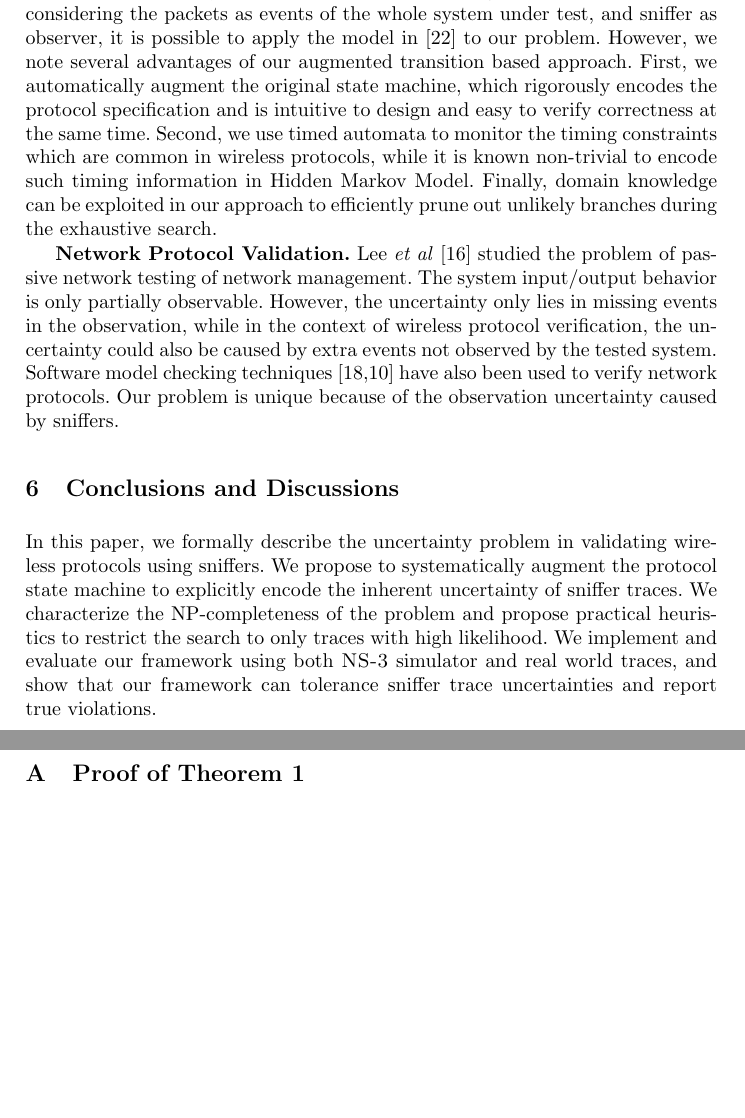
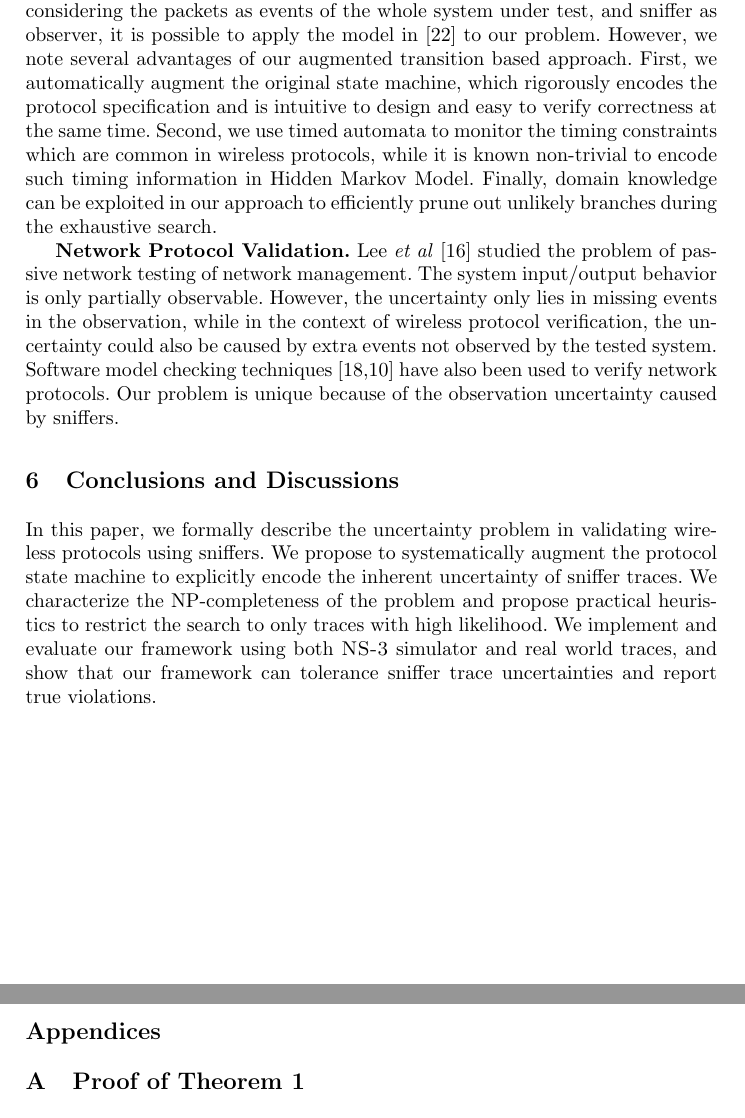
Before and after one commit to blue-systems-group/papers.rv16-verification, a LaTeX paper (paper.tex, which reads appendix.tex): two parts of pages 16 and 18 of 20 before the commit and two parts of pages 16 and 19 of 21 after it, joined at a grey line, cut so that both start at the same text, the shorter picture padded with empty space. Compiled offline with pdfLaTeX.

Commit message:
new page on reference

```diff
--- a/appendix.tex
+++ b/appendix.tex
@@ -1,4 +1,6 @@
+\section*{Appendices}
 \appendix
+
 \section{Proof of Theorem~\ref{the:equivalent}}
 Assume $Tr$ satisfies $S^+$, and $P$ is a sequence of accepting transitions,
 we construct a mutation trace $Tr'$ using $P$ and show that $Tr'$ satisfies
--- a/paper.tex
+++ b/paper.tex
@@ -51,7 +51,7 @@
 %\input{fusion.tex}
 
 
-% \newpage
+\newpage
 {\footnotesize
   % \balance
   \bibliographystyle{abbrv}
```
